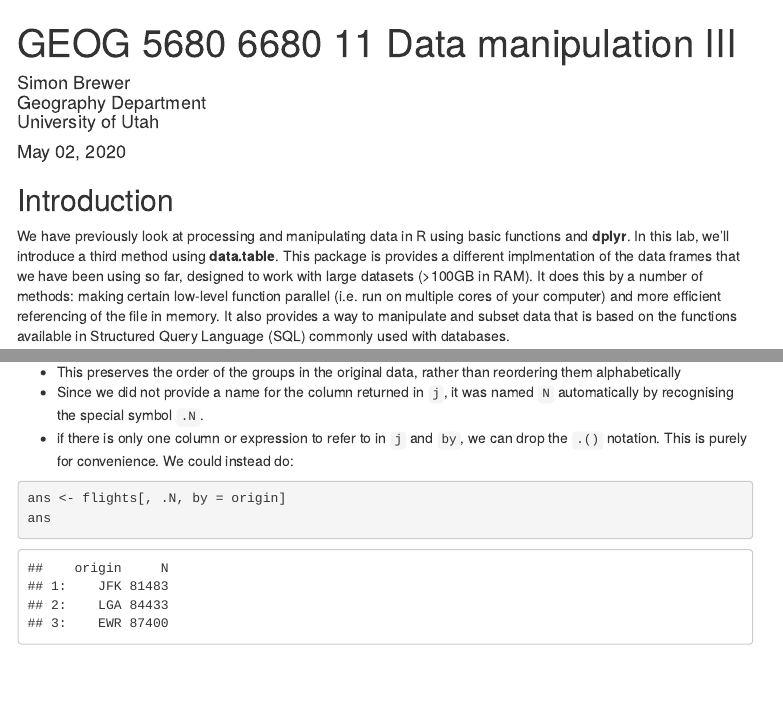
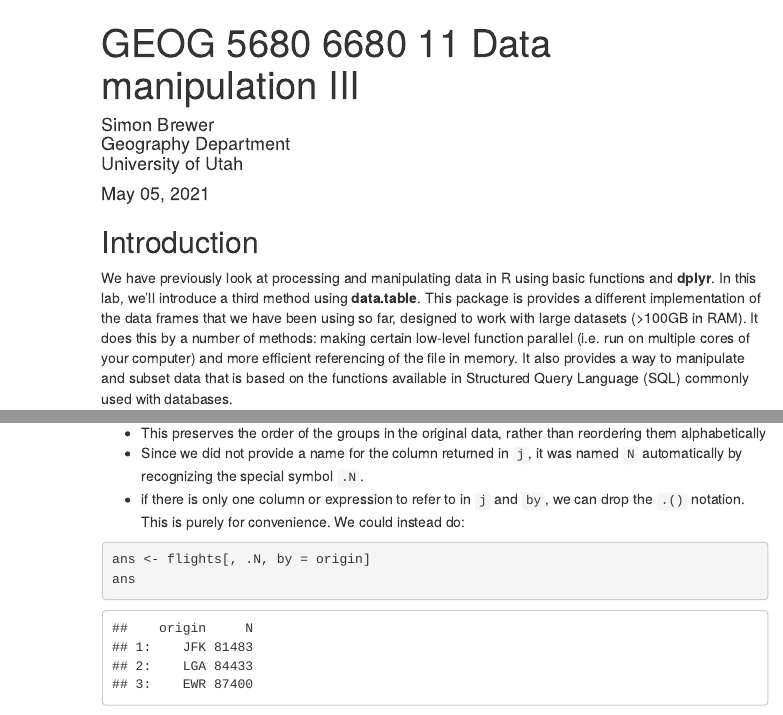
Before and after one commit to simonbrewer/geog5680, an R Markdown document (11 Data manipulation III/GEOG_5680_11_Data_manipulation_III.Rmd): the page in a window 1100 px wide, from its top, and a second part further down, joined at a grey line. The pictures show the output file 11 Data manipulation III/GEOG_5680_11_Data_manipulation_III.html that the author committed with the source, opened offline; menus at the side of the page are left out.

Commit message:
Lab 11 updates

````diff
--- a/11 Data manipulation III/GEOG_5680_11_Data_manipulation_III.Rmd
+++ b/11 Data manipulation III/GEOG_5680_11_Data_manipulation_III.Rmd
@@ -4,7 +4,7 @@ author: |
   | Simon Brewer
   | Geography Department
   | University of Utah
-date: "May 02, 2020"
+date: "May 05, 2021"
 output:
   html_document:
     toc: true
@@ -20,7 +20,7 @@ library(grid)
 
 ## Introduction
 
-We have previously look at processing and manipulating data in R using basic functions and **dplyr**. In this lab, we'll introduce a third method using **data.table**. This package is provides a different implmentation of the data frames that we have been using so far, designed to work with large datasets (>100GB in RAM). It does this by a number of methods: making certain low-level function parallel (i.e. run on multiple cores of your computer) and more efficient referencing of the file in memory. It also provides a way to manipulate and subset data that is based on the functions available in Structured Query Language (SQL) commonly used with databases.
+We have previously look at processing and manipulating data in R using basic functions and **dplyr**. In this lab, we'll introduce a third method using **data.table**. This package is provides a different implementation of the data frames that we have been using so far, designed to work with large datasets (>100GB in RAM). It does this by a number of methods: making certain low-level function parallel (i.e. run on multiple cores of your computer) and more efficient referencing of the file in memory. It also provides a way to manipulate and subset data that is based on the functions available in Structured Query Language (SQL) commonly used with databases.
 
 Remember to use RStudio's script editor (top left panel) to enter your commands and then copy-paste these to the console when you are ready. This will keep a copy of the commands that you can save and return to.
 
@@ -262,7 +262,7 @@ ans
 Some things to note:
 
 - This preserves the order of the groups in the original data, rather than reordering them alphabetically
-- Since we did not provide a name for the column returned in `j`, it was named `N`  automatically by recognising the special symbol `.N`.
+- Since we did not provide a name for the column returned in `j`, it was named `N`  automatically by recognizing the special symbol `.N`.
 - if there is only one column or expression to refer to in `j` and `by`, we can drop the `.()` notation. This is purely for convenience. We could instead do:
 
 ```{r}
````
Also changed, not shown: 11 Data manipulation III/GEOG_5680_11_Data_manipulation_III.html, 11 Data manipulation III/GEOG_5680_11_Data_manipulation_III.Rmd (2 more changed lines).
